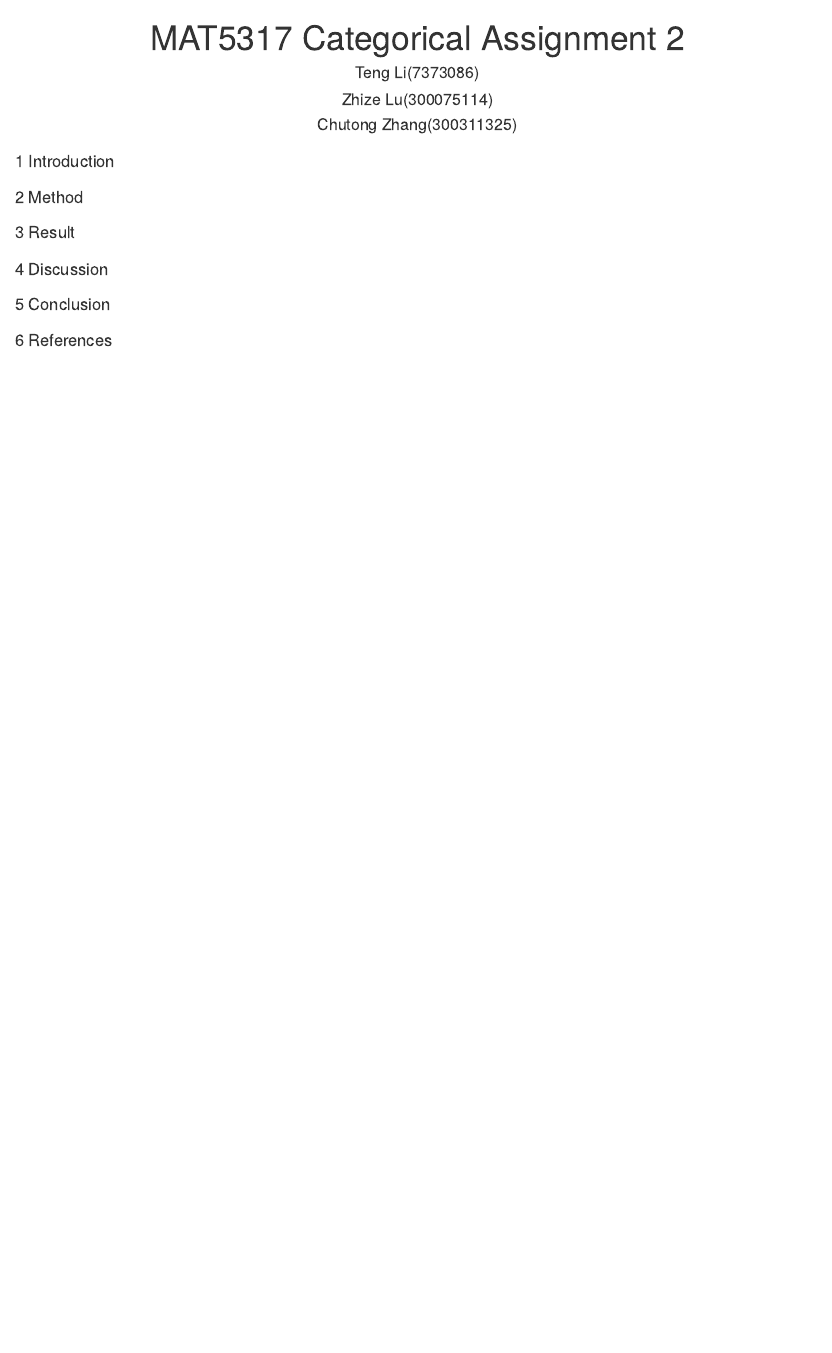
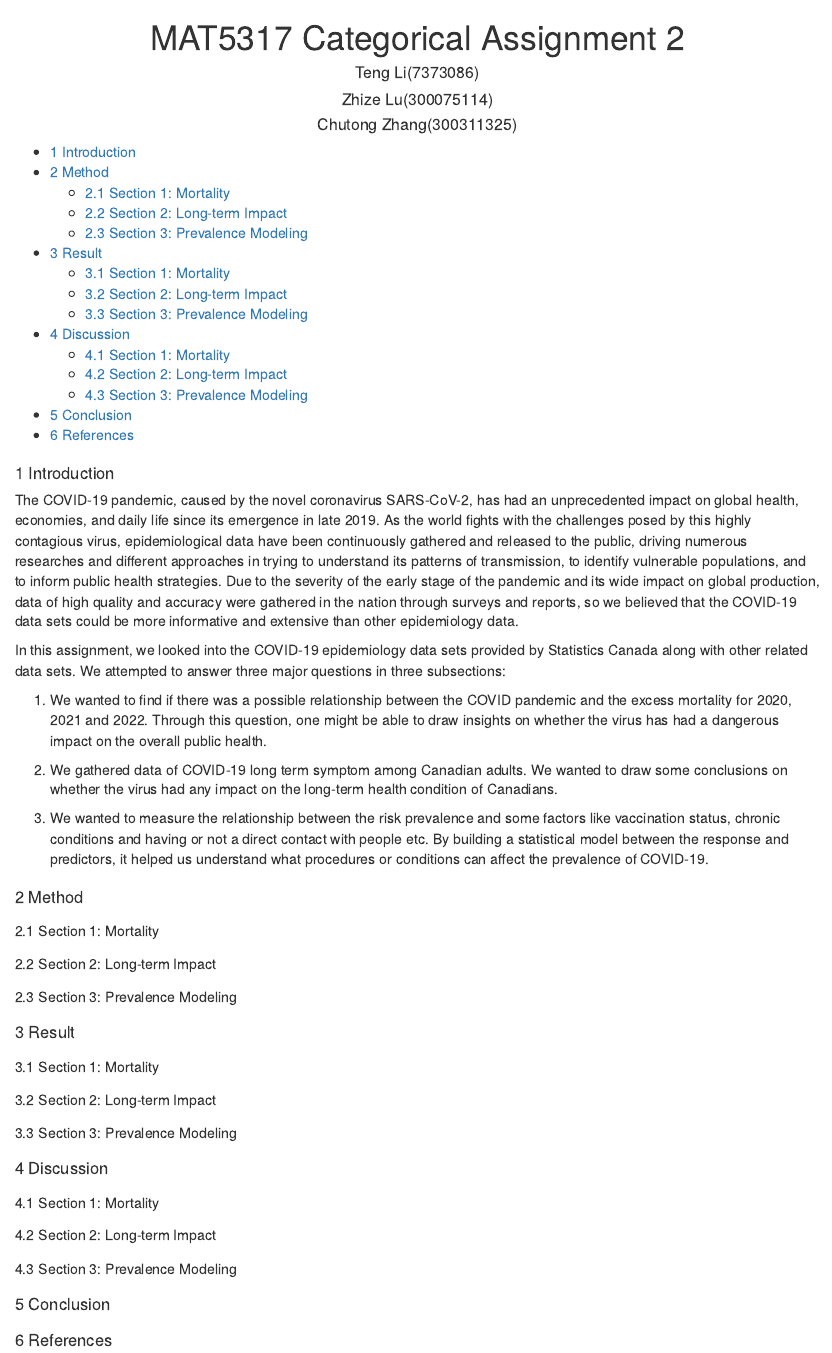
Before and after one commit to TLdgh/Categorical_Assign2, an R Markdown document (Categorical_Assign2.Rmd): the page in a window 1100 px wide, from its top. Rendered offline with R 4.5, knitr and Pandoc, with nearby package versions; the code chunks are not run, so their results and figures are left out.

Commit message:
Added general framework

````diff
--- a/Categorical_Assign2.Rmd
+++ b/Categorical_Assign2.Rmd
@@ -4,7 +4,9 @@ author:
 - Teng Li(7373086)
 - Zhize Lu(300075114)
 - Chutong Zhang(300311325)
-output: bookdown::html_document2
+output:
+  bookdown::html_document2:
+    toc: true
 header-includes:
 - \renewcommand{\and}{\\}
 - \usepackage{float}
@@ -38,9 +40,32 @@ LongTerm<-read.csv("LongTerm.csv", header = TRUE)
 
 # Introduction
 
+The COVID-19 pandemic, caused by the novel coronavirus SARS-CoV-2, has had an unprecedented impact on global health, economies, and daily life since its emergence in late 2019. As the world fights with the challenges posed by this highly contagious virus, epidemiological data have been continuously gathered and released to the public, driving numerous researches and different approaches in trying to understand its patterns of transmission, to identify vulnerable populations, and to inform public health strategies. Due to the severity of the early stage of the pandemic and its wide impact on global production, data of high quality and accuracy were gathered in the nation through surveys and reports, so we believed that the COVID-19 data sets could be more informative and extensive than other epidemiology data.
+
+In this assignment, we looked into the COVID-19 epidemiology data sets provided by Statistics Canada along with other related data sets. We attempted to answer three major questions in three subsections:
+
+1. We wanted to find if there was a possible relationship between the COVID pandemic and the excess mortality for 2020, 2021 and 2022. Through this question, one might be able to draw insights on whether the virus has had a dangerous impact on the overall public health.
+
+2. We gathered data of COVID-19 long term symptom among Canadian adults. We wanted to draw some conclusions on whether the virus had any impact on the long-term health condition of Canadians.
+
+3. We wanted to measure the relationship between the risk prevalence and some factors like vaccination status, chronic conditions and having or not a direct contact with people etc. By building a statistical model between the response and predictors, it helped us understand what procedures or conditions can affect the prevalence of COVID-19.
+
 # Method
 
+## Section 1: Mortality
+
+## Section 2: Long-term Impact
+
+## Section 3: Prevalence Modeling
+
 # Result
+
+## Section 1: Mortality
+
+## Section 2: Long-term Impact
+
+## Section 3: Prevalence Modeling
+
 ```{r}
 WMortality%>%mutate(Year=year(REF_DATE), Week=substr(REF_DATE,6,10))%>%mutate(Year=factor(Year))%>%filter(Age.at.time.of.death=="Age at time of death, all ages" & Sex=="Both sexes" & GEO=="Canada, place of occurrence")%>%
   plot_ly(x=~Week, y=~VALUE, color=~Year,type = "scatter", mode="lines")
@@ -48,6 +73,12 @@ WMortality%>%mutate(Year=year(REF_DATE), Week=substr(REF_DATE,6,10))%>%mutate(Ye
 
 # Discussion
 
+## Section 1: Mortality
+
+## Section 2: Long-term Impact
+
+## Section 3: Prevalence Modeling
+
 # Conclusion
 
 # References
````
